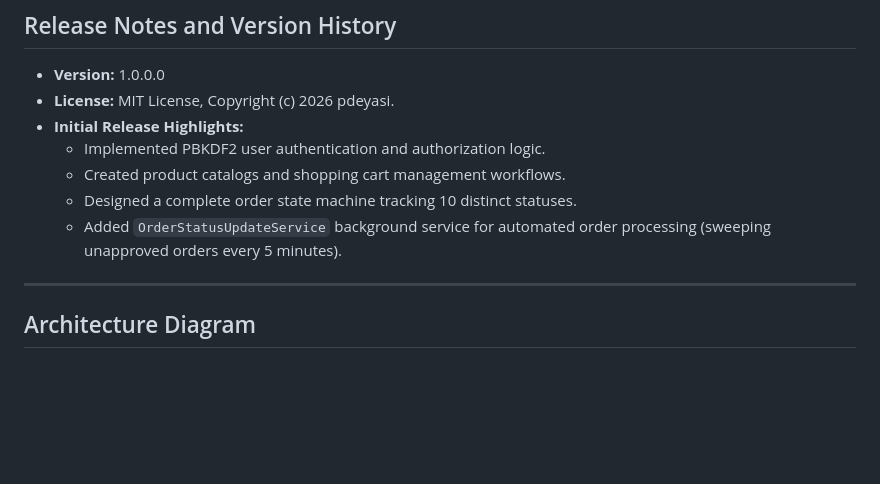
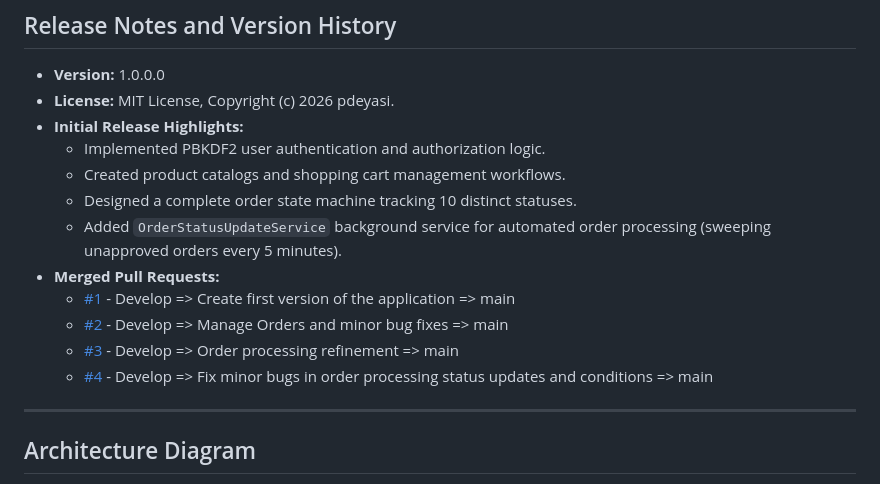
Before and after one commit to pdeyasi/eCommOrderProcessing, a Markdown page: README.md, the part around one of its changes. GitHub-like rendering; blank space fills up the shorter version.

Commit message:
main: Update PR details in readme

```diff
--- a/README.md
+++ b/README.md
@@ -36,7 +36,11 @@ It provides end-to-end management of a user's shopping lifecycle, starting from
   * Created product catalogs and shopping cart management workflows.
   * Designed a complete order state machine tracking 10 distinct statuses.
   * Added `OrderStatusUpdateService` background service for automated order processing (sweeping unapproved orders every 5 minutes).
-
+* **Merged Pull Requests:**
+  * [#1](https://github.com/pdeyasi/eCommOrderProcessing/pull/2) - Develop => Create first version of the application => main
+  * [#2](https://github.com/pdeyasi/eCommOrderProcessing/pull/3) - Develop => Manage Orders and minor bug fixes => main
+  * [#3](https://github.com/pdeyasi/eCommOrderProcessing/pull/4) - Develop => Order processing refinement => main
+  * [#4](https://github.com/pdeyasi/eCommOrderProcessing/pull/5) - Develop => Fix minor bugs in order processing status updates and conditions => main
 ---
 
 ## Architecture Diagram
```
Also changed, not shown: other parts of README.md (+1 -0 lines).
